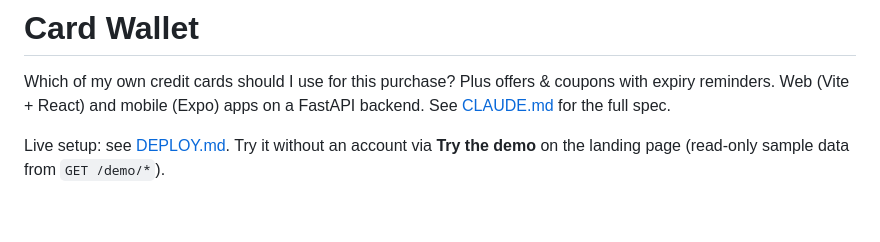
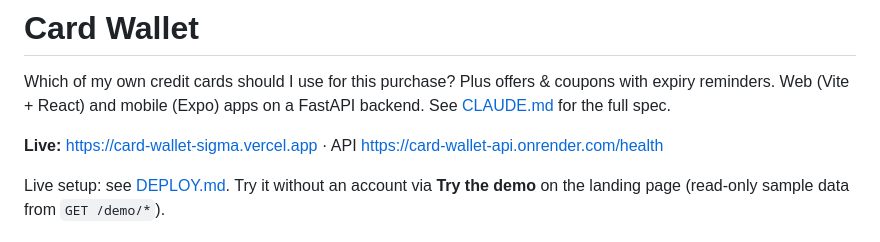
Before and after one commit to DineshNadar95/card-wallet, a Markdown page: README.md, the part around the change. GitHub-like rendering; blank space fills up the shorter version.

Commit message:
README: live URLs
Co-Authored-By: Claude Opus 5.5 <noreply@anthropic.com>

```diff
--- a/README.md
+++ b/README.md
@@ -2,6 +2,8 @@
 
 Which of my own credit cards should I use for this purchase? Plus offers & coupons with expiry reminders.
 Web (Vite + React) and mobile (Expo) apps on a FastAPI backend. See [CLAUDE.md](CLAUDE.md) for the full spec.
+
+**Live:** https://card-wallet-sigma.vercel.app · API https://card-wallet-api.onrender.com/health
 
 Live setup: see [DEPLOY.md](DEPLOY.md). Try it without an account via **Try the demo** on the
 landing page (read-only sample data from `GET /demo/*`).
```
